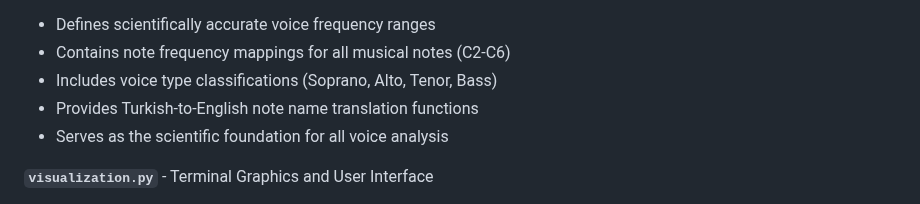
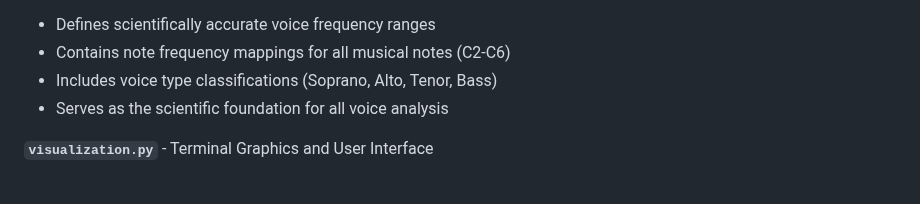
Before and after one commit to mennansevim/cs50-pitch-perfect-analyzer, a Markdown page: README.md, the part around the change. GitHub-like rendering.

Commit message:
Update README.md to remove translation function mention

```diff
--- a/README.md
+++ b/README.md
@@ -287,7 +287,6 @@ Each file in this project serves a specific purpose in the overall voice analysi
 - Defines scientifically accurate voice frequency ranges
 - Contains note frequency mappings for all musical notes (C2-C6)
 - Includes voice type classifications (Soprano, Alto, Tenor, Bass)
-- Provides Turkish-to-English note name translation functions
 - Serves as the scientific foundation for all voice analysis
 
 **`visualization.py`** - Terminal Graphics and User Interface
```
